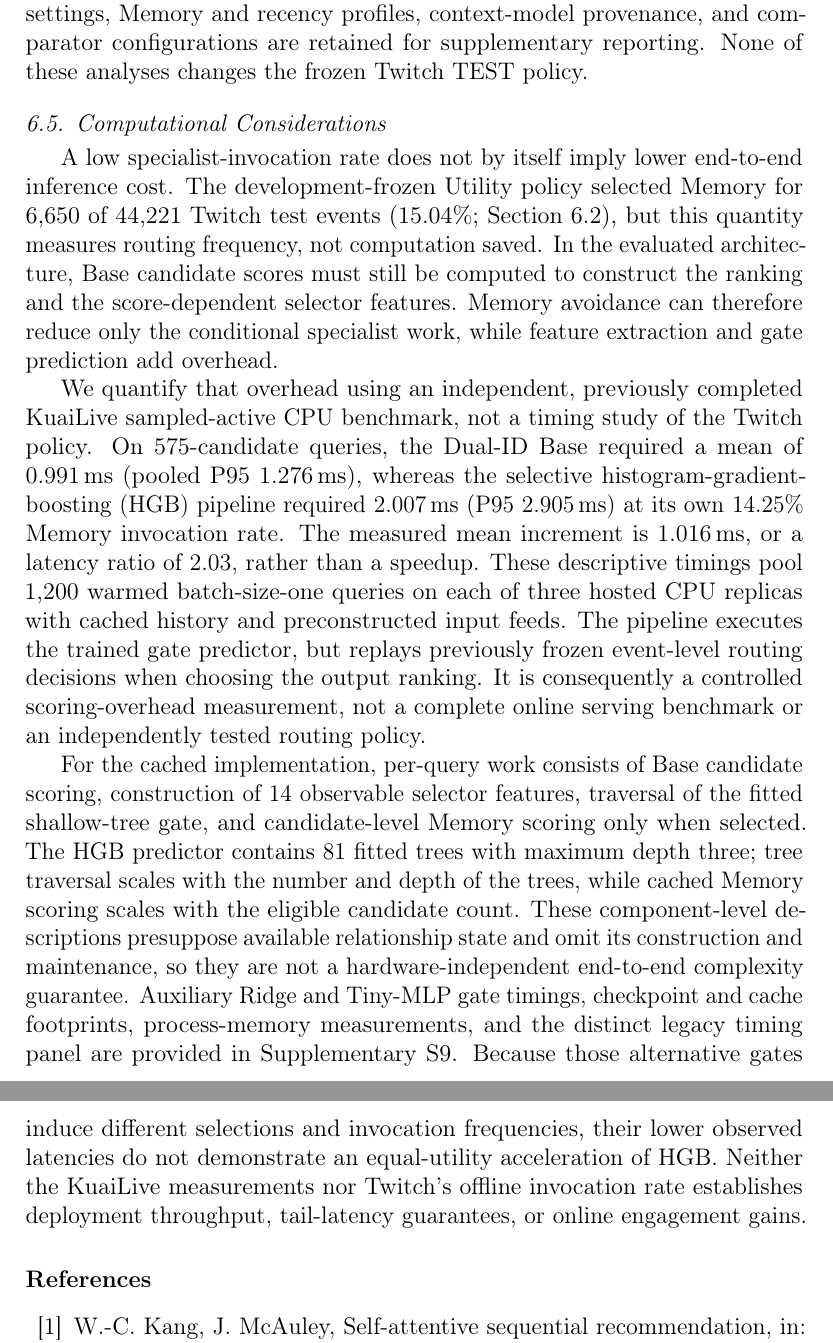
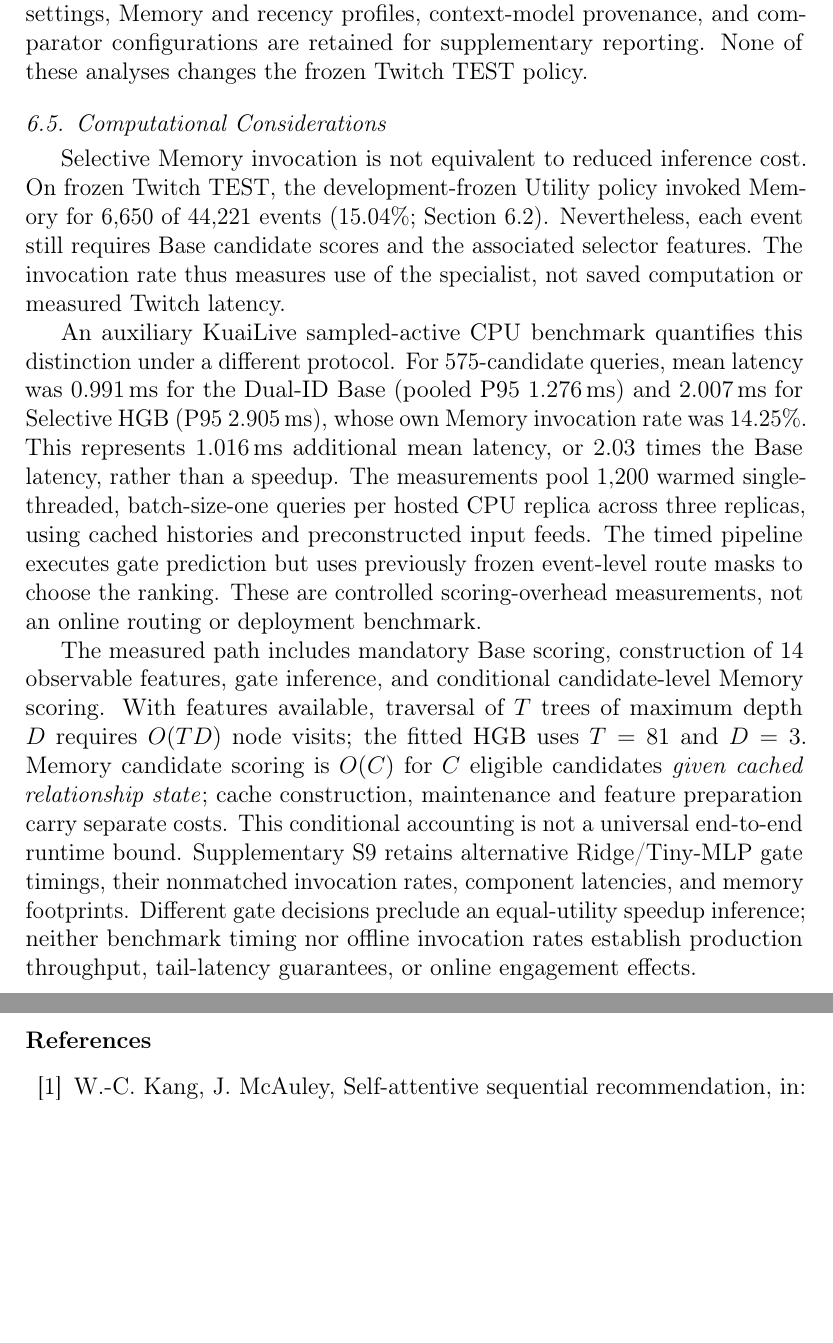
Before and after one commit to mzch0210/KuaiLive-Agent, a LaTeX paper (manuscript/kbs_latex/main.tex): two parts of pages 23 and 24 of 27, joined at a grey line, cut so that both start at the same text, the shorter picture padded with empty space. Compiled offline with pdfLaTeX.

Commit message:
Condense KBS Section 6.5 and state conditional complexity without pagination hacks

```diff
--- a/manuscript/kbs_latex/main.tex
+++ b/manuscript/kbs_latex/main.tex
@@ -488,11 +488,11 @@ Finally, same-candidate comparisons with auxiliary sequential recommenders provi
 \subsection{Computational Considerations}
 \label{sec:results-efficiency}
 
-A low specialist-invocation rate does not by itself imply lower end-to-end inference cost. The development-frozen Utility policy selected Memory for 6,650 of 44,221 Twitch test events (15.04\%; Section~\ref{sec:results-decision}), but this quantity measures routing frequency, not computation saved. In the evaluated architecture, Base candidate scores must still be computed to construct the ranking and the score-dependent selector features. Memory avoidance can therefore reduce only the conditional specialist work, while feature extraction and gate prediction add overhead.
+Selective Memory invocation is not equivalent to reduced inference cost. On frozen Twitch TEST, the development-frozen Utility policy invoked Memory for 6,650 of 44,221 events (15.04\%; Section~\ref{sec:results-decision}). Nevertheless, each event still requires Base candidate scores and the associated selector features. The invocation rate thus measures use of the specialist, not saved computation or measured Twitch latency.
 
-We quantify that overhead using an independent, previously completed KuaiLive sampled-active CPU benchmark, not a timing study of the Twitch policy. On 575-candidate queries, the Dual-ID Base required a mean of $0.991$\,ms (pooled P95 $1.276$\,ms), whereas the selective histogram-gradient-boosting (HGB) pipeline required $2.007$\,ms (P95 $2.905$\,ms) at its own 14.25\% Memory invocation rate. The measured mean increment is $1.016$\,ms, or a latency ratio of $2.03$, rather than a speedup. These descriptive timings pool 1,200 warmed batch-size-one queries on each of three hosted CPU replicas with cached history and preconstructed input feeds. The pipeline executes the trained gate predictor, but replays previously frozen event-level routing decisions when choosing the output ranking. It is consequently a controlled scoring-overhead measurement, not a complete online serving benchmark or an independently tested routing policy.
+An auxiliary KuaiLive sampled-active CPU benchmark quantifies this distinction under a different protocol. For 575-candidate queries, mean latency was $0.991$\,ms for the Dual-ID Base (pooled P95 $1.276$\,ms) and $2.007$\,ms for Selective HGB (P95 $2.905$\,ms), whose own Memory invocation rate was 14.25\%. This represents $1.016$\,ms additional mean latency, or $2.03$ times the Base latency, rather than a speedup. The measurements pool 1,200 warmed single-threaded, batch-size-one queries per hosted CPU replica across three replicas, using cached histories and preconstructed input feeds. The timed pipeline executes gate prediction but uses previously frozen event-level route masks to choose the ranking. These are controlled scoring-overhead measurements, not an online routing or deployment benchmark.
 
-For the cached implementation, per-query work consists of Base candidate scoring, construction of 14 observable selector features, traversal of the fitted shallow-tree gate, and candidate-level Memory scoring only when selected. The HGB predictor contains 81 fitted trees with maximum depth three; tree traversal scales with the number and depth of the trees, while cached Memory scoring scales with the eligible candidate count. These component-level descriptions presuppose available relationship state and omit its construction and maintenance, so they are not a hardware-independent end-to-end complexity guarantee. Auxiliary Ridge and Tiny-MLP gate timings, checkpoint and cache footprints, process-memory measurements, and the distinct legacy timing panel are provided in Supplementary~S9. Because those alternative gates induce different selections and invocation frequencies, their lower observed latencies do not demonstrate an equal-utility acceleration of HGB. Neither the KuaiLive measurements nor Twitch's offline invocation rate establishes deployment throughput, tail-latency guarantees, or online engagement gains.
+The measured path includes mandatory Base scoring, construction of 14 observable features, gate inference, and conditional candidate-level Memory scoring. With features available, traversal of $T$ trees of maximum depth $D$ requires $O(TD)$ node visits; the fitted HGB uses $T=81$ and $D=3$. Memory candidate scoring is $O(C)$ for $C$ eligible candidates \emph{given cached relationship state}; cache construction, maintenance and feature preparation carry separate costs. This conditional accounting is not a universal end-to-end runtime bound. Supplementary~S9 retains alternative Ridge/Tiny-MLP gate timings, their nonmatched invocation rates, component latencies, and memory footprints. Different gate decisions preclude an equal-utility speedup inference; neither benchmark timing nor offline invocation rates establish production throughput, tail-latency guarantees, or online engagement effects.
 
 \bibliographystyle{elsarticle-num}
 \bibliography{kbs_references}
```
